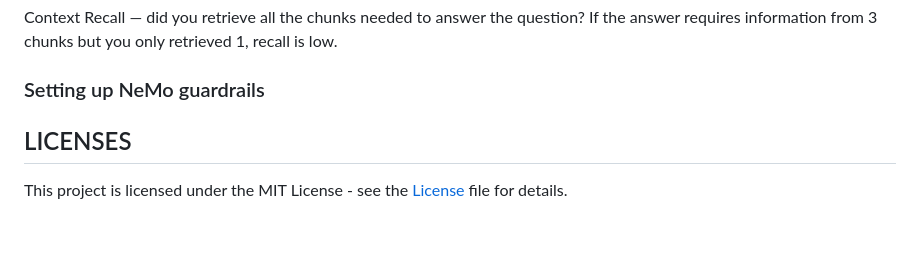
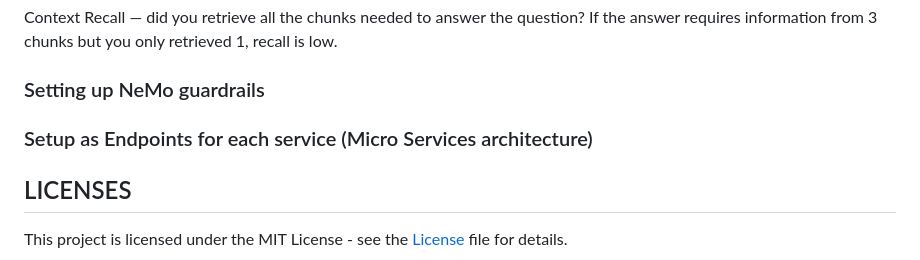
Before and after one commit to vivupadi/chatbot, a Markdown page: README.md, the part around the change. GitHub-like rendering; blank space fills up the shorter version.

Commit message:
Add section on setting up endpoints for microservices

```diff
--- a/README.md
+++ b/README.md
@@ -176,6 +176,8 @@ Context Recall — did you retrieve all the chunks needed to answer the question
 
 ### Setting up NeMo guardrails
 
+### Setup as Endpoints for each service (Micro Services architecture)
+
 
 ## LICENSES
 
```
